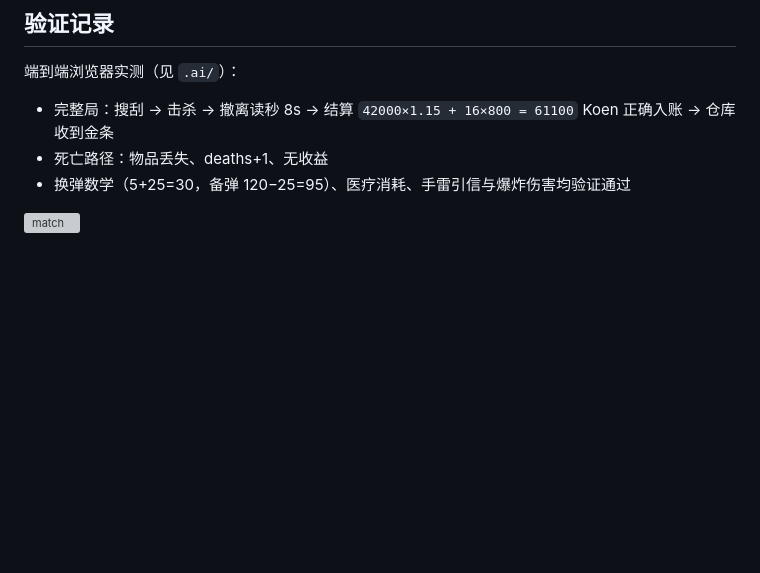
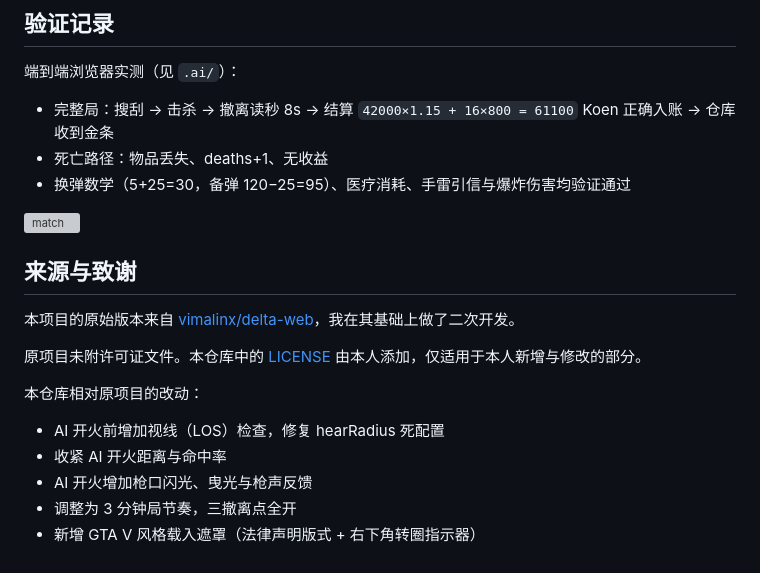
Before and after one commit to 376680/df, a Markdown page: README.md, the part around the change. GitHub-like rendering; blank space fills up the shorter version; grey boxes are pictures that could not be loaded.

```diff
--- a/README.md
+++ b/README.md
@@ -67,3 +67,18 @@ docs/REQUIREMENTS.md     需求文档 v1.0
 - 换弹数学（5+25=30，备弹 120−25=95）、医疗消耗、手雷引信与爆炸伤害均验证通过
 
 ![match](.ai/evidence/delta-match.png)
+
+
+## 来源与致谢
+
+本项目的原始版本来自 [vimalinx/delta-web](https://github.com/vimalinx/delta-web)，我在其基础上做了二次开发。
+
+原项目未附许可证文件。本仓库中的 [LICENSE](./LICENSE) 由本人添加，仅适用于本人新增与修改的部分。
+
+本仓库相对原项目的改动：
+
+- AI 开火前增加视线（LOS）检查，修复 hearRadius 死配置
+- 收紧 AI 开火距离与命中率
+- AI 开火增加枪口闪光、曳光与枪声反馈
+- 调整为 3 分钟局节奏，三撤离点全开
+- 新增 GTA V 风格载入遮罩（法律声明版式 + 右下角转圈指示器）
```
